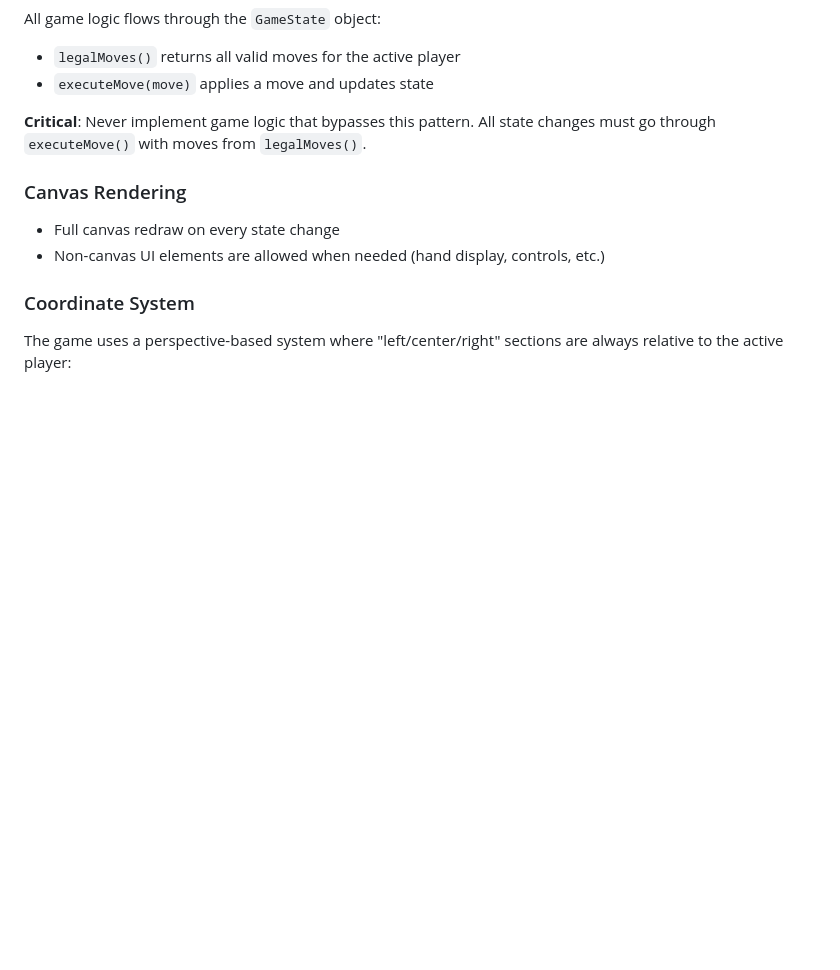
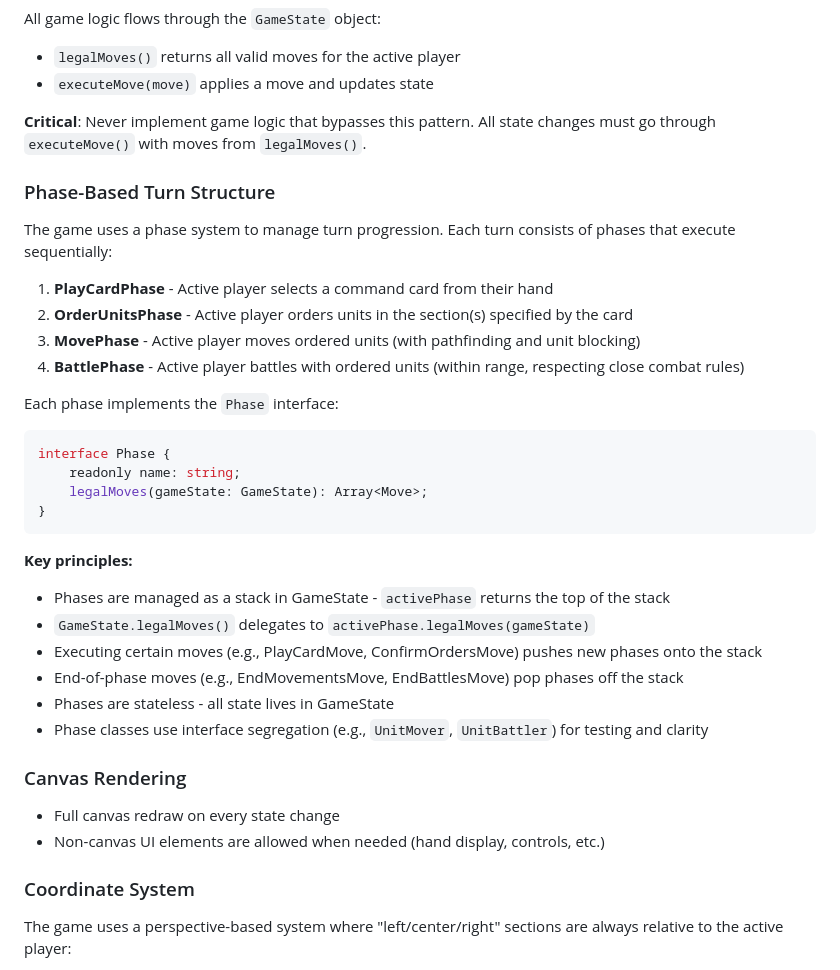
Before and after one commit to xpmatteo/auto-memoir44, a Markdown page: CLAUDE.md, the part around the change printed below. Drawn GitHub-style; blank space fills up the shorter version.

````diff
--- a/CLAUDE.md
+++ b/CLAUDE.md
@@ -29,6 +29,31 @@ All game logic flows through the `GameState` object:
 
 **Critical**: Never implement game logic that bypasses this pattern. All state changes must go through `executeMove()` with moves from `legalMoves()`.
 
+### Phase-Based Turn Structure
+
+The game uses a phase system to manage turn progression. Each turn consists of phases that execute sequentially:
+
+1. **PlayCardPhase** - Active player selects a command card from their hand
+2. **OrderUnitsPhase** - Active player orders units in the section(s) specified by the card
+3. **MovePhase** - Active player moves ordered units (with pathfinding and unit blocking)
+4. **BattlePhase** - Active player battles with ordered units (within range, respecting close combat rules)
+
+Each phase implements the `Phase` interface:
+```typescript
+interface Phase {
+    readonly name: string;
+    legalMoves(gameState: GameState): Array<Move>;
+}
+```
+
+**Key principles:**
+- Phases are managed as a stack in GameState - `activePhase` returns the top of the stack
+- `GameState.legalMoves()` delegates to `activePhase.legalMoves(gameState)`
+- Executing certain moves (e.g., PlayCardMove, ConfirmOrdersMove) pushes new phases onto the stack
+- End-of-phase moves (e.g., EndMovementsMove, EndBattlesMove) pop phases off the stack
+- Phases are stateless - all state lives in GameState
+- Phase classes use interface segregation (e.g., `UnitMover`, `UnitBattler`) for testing and clarity
+
 ### Canvas Rendering
 
 - Full canvas redraw on every state change
````
Also changed, not shown: other parts of CLAUDE.md (+14 -69 lines).
